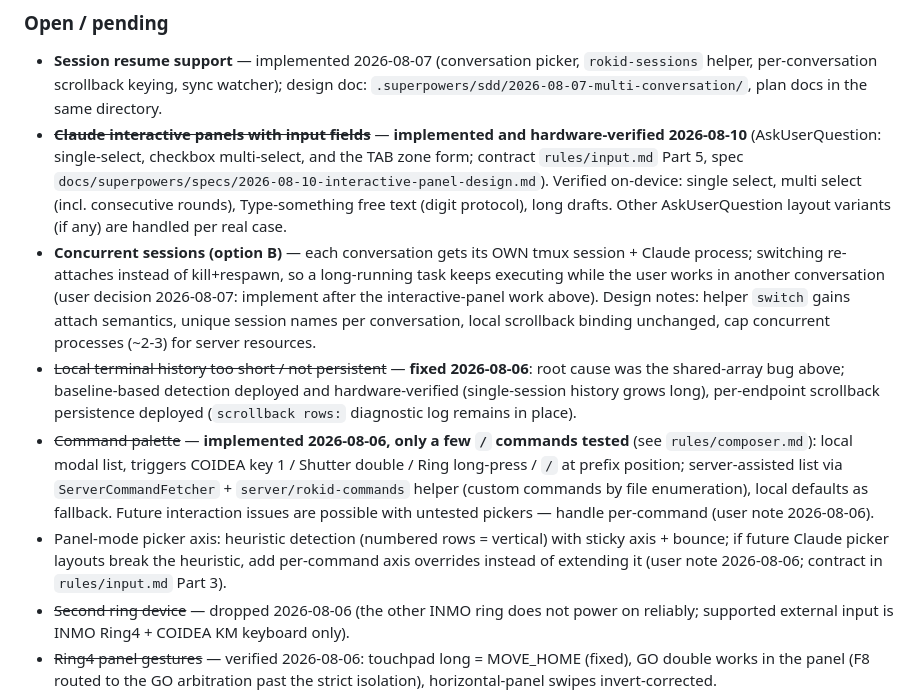
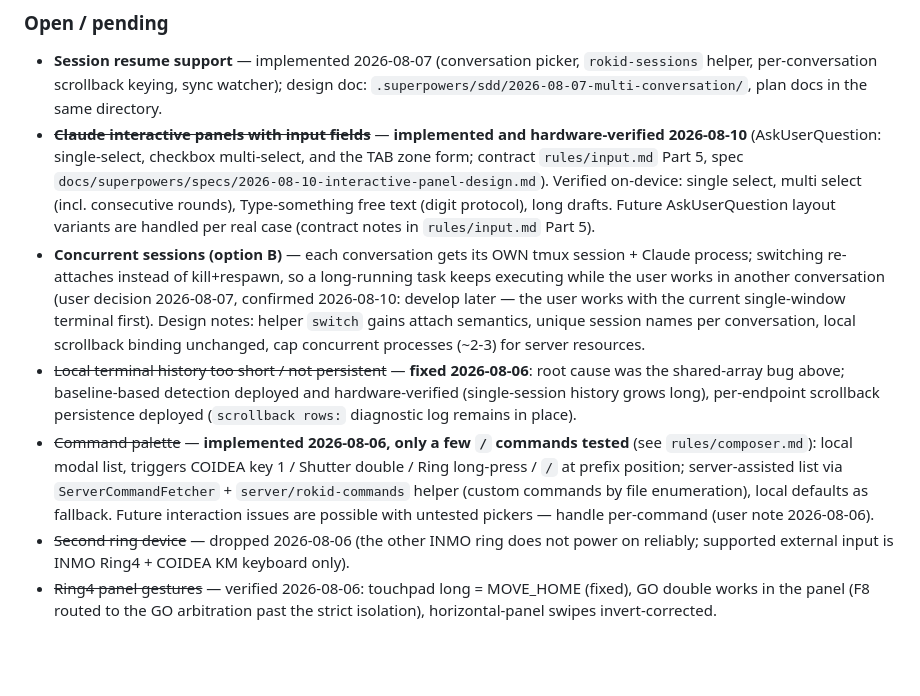
Before and after one commit to lawy623/RokidDev, a Markdown page: RokidTerm/CLAUDE.md, the part around the change. GitHub-like rendering; blank space fills up the shorter version.

Commit message:
docs: trim Open/pending — AskUserQuestion variants verified, axis-heuristic note dropped; concurrent sessions deferred by user

```diff
--- a/RokidTerm/CLAUDE.md
+++ b/RokidTerm/CLAUDE.md
@@ -365,13 +365,14 @@ Verified on the current glasses and Tencent Cloud server:
   `docs/superpowers/specs/2026-08-10-interactive-panel-design.md`).
   Verified on-device: single select, multi select (incl. consecutive
   rounds), Type-something free text (digit protocol), long drafts.
-  Other AskUserQuestion layout variants (if any) are handled per real
-  case.
+  Future AskUserQuestion layout variants are handled per real case
+  (contract notes in `rules/input.md` Part 5).
 - **Concurrent sessions (option B)** — each conversation gets its OWN tmux
   session + Claude process; switching re-attaches instead of
   kill+respawn, so a long-running task keeps executing while the user
-  works in another conversation (user decision 2026-08-07: implement after
-  the interactive-panel work above). Design notes: helper `switch` gains
+  works in another conversation (user decision 2026-08-07, confirmed
+  2026-08-10: develop later — the user works with the current
+  single-window terminal first). Design notes: helper `switch` gains
   attach semantics, unique session names per conversation, local scrollback
   binding unchanged, cap concurrent processes (~2-3) for server resources.
 - ~~Local terminal history too short / not persistent~~ — **fixed
@@ -386,10 +387,6 @@ Verified on the current glasses and Tencent Cloud server:
   helper (custom commands by file enumeration), local defaults as
   fallback. Future interaction issues are possible with untested
   pickers — handle per-command (user note 2026-08-06).
-- Panel-mode picker axis: heuristic detection (numbered rows = vertical)
-  with sticky axis + bounce; if future Claude picker layouts break the
-  heuristic, add per-command axis overrides instead of extending it
-  (user note 2026-08-06; contract in `rules/input.md` Part 3).
 - ~~Second ring device~~ — dropped 2026-08-06 (the other INMO ring does
   not power on reliably; supported external input is INMO Ring4 + COIDEA
   KM keyboard only).
```
